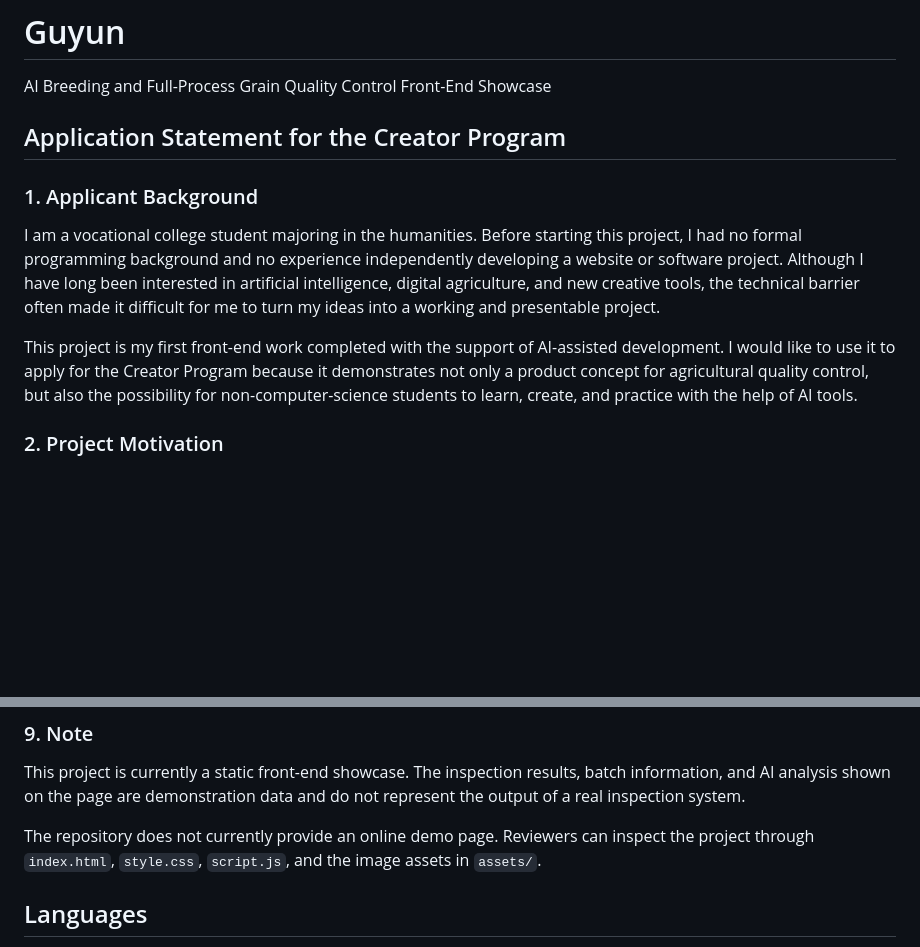
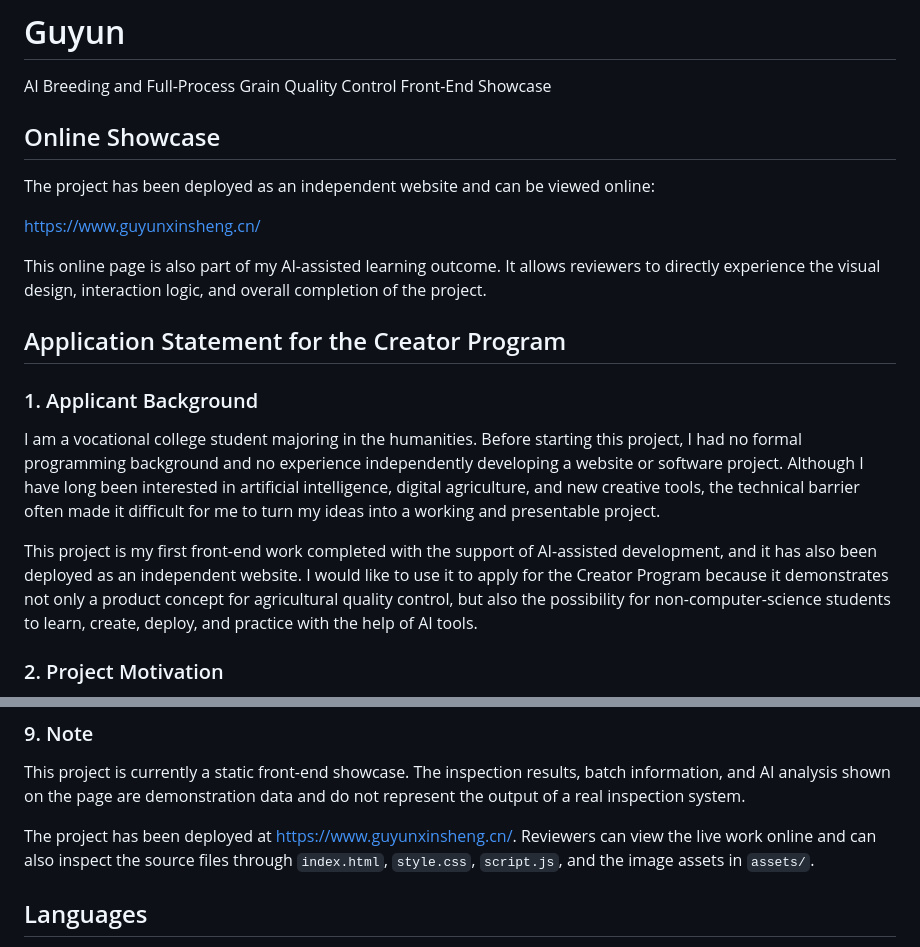
Before and after one commit to gaisenjia/Guyun, a Markdown page: README-EN.md, 2 parts joined by grey strips. GitHub-like rendering; blank space fills up the shorter version.

```diff
--- a/README-EN.md
+++ b/README-EN.md
@@ -1,6 +1,14 @@
 # Guyun
 
 AI Breeding and Full-Process Grain Quality Control Front-End Showcase
+
+## Online Showcase
+
+The project has been deployed as an independent website and can be viewed online:
+
+[https://www.guyunxinsheng.cn/](https://www.guyunxinsheng.cn/)
+
+This online page is also part of my AI-assisted learning outcome. It allows reviewers to directly experience the visual design, interaction logic, and overall completion of the project.
 
 ## Application Statement for the Creator Program
 
@@ -8,7 +16,7 @@ AI Breeding and Full-Process Grain Quality Control Front-End Showcase
 
 I am a vocational college student majoring in the humanities. Before starting this project, I had no formal programming background and no experience independently developing a website or software project. Although I have long been interested in artificial intelligence, digital agriculture, and new creative tools, the technical barrier often made it difficult for me to turn my ideas into a working and presentable project.
 
-This project is my first front-end work completed with the support of AI-assisted development. I would like to use it to apply for the Creator Program because it demonstrates not only a product concept for agricultural quality control, but also the possibility for non-computer-science students to learn, create, and practice with the help of AI tools.
+This project is my first front-end work completed with the support of AI-assisted development, and it has also been deployed as an independent website. I would like to use it to apply for the Creator Program because it demonstrates not only a product concept for agricultural quality control, but also the possibility for non-computer-science students to learn, create, deploy, and practice with the help of AI tools.
 
 ### 2. Project Motivation
 
@@ -92,7 +100,7 @@ I plan to continue improving the project in the following directions:
 
 This project is currently a static front-end showcase. The inspection results, batch information, and AI analysis shown on the page are demonstration data and do not represent the output of a real inspection system.
 
-The repository does not currently provide an online demo page. Reviewers can inspect the project through `index.html`, `style.css`, `script.js`, and the image assets in `assets/`.
+The project has been deployed at [https://www.guyunxinsheng.cn/](https://www.guyunxinsheng.cn/). Reviewers can view the live work online and can also inspect the source files through `index.html`, `style.css`, `script.js`, and the image assets in `assets/`.
 
 ## Languages
 
```
Also changed, not shown: README-JP.md (+10 -2 lines), README.md (+10 -2 lines).
